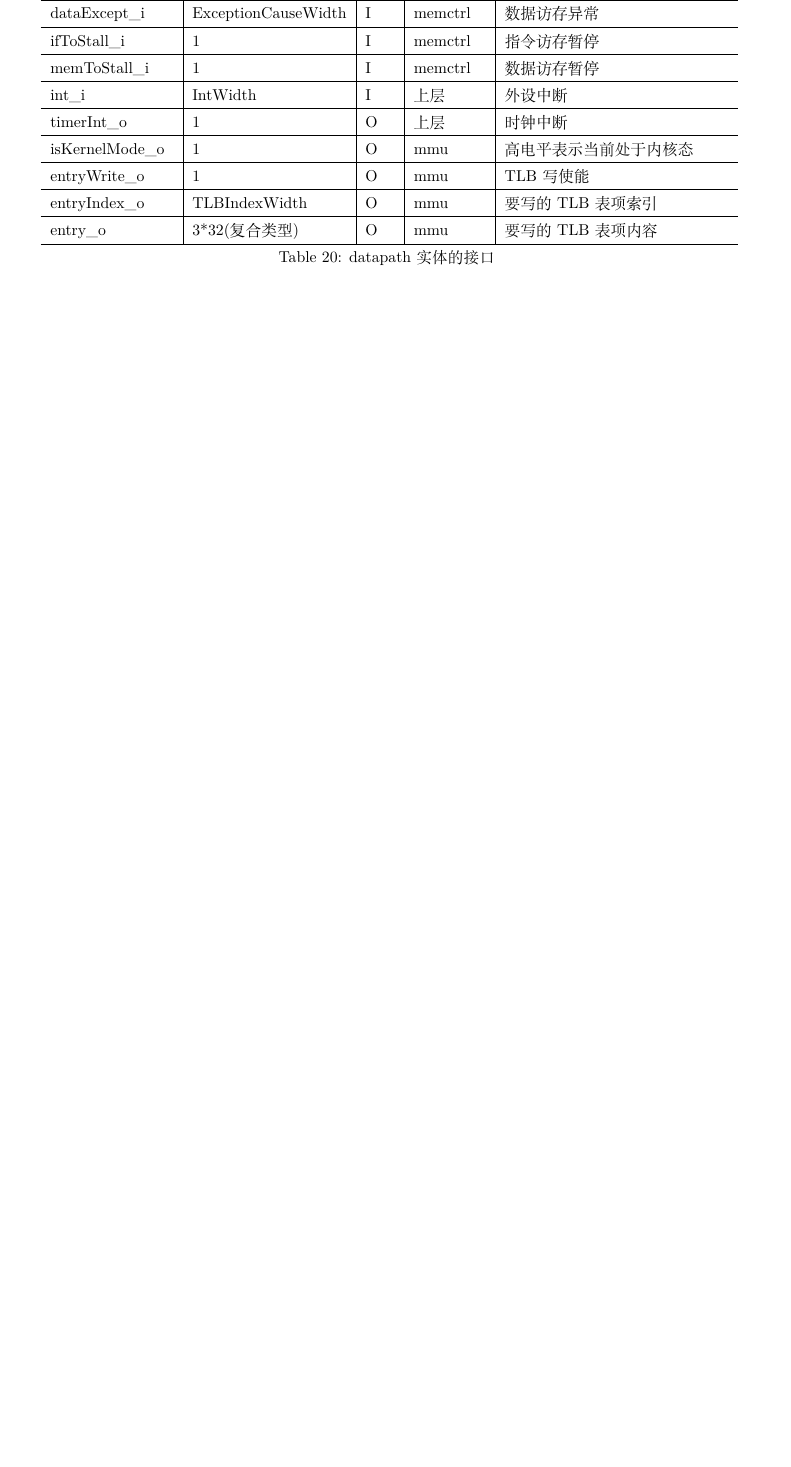
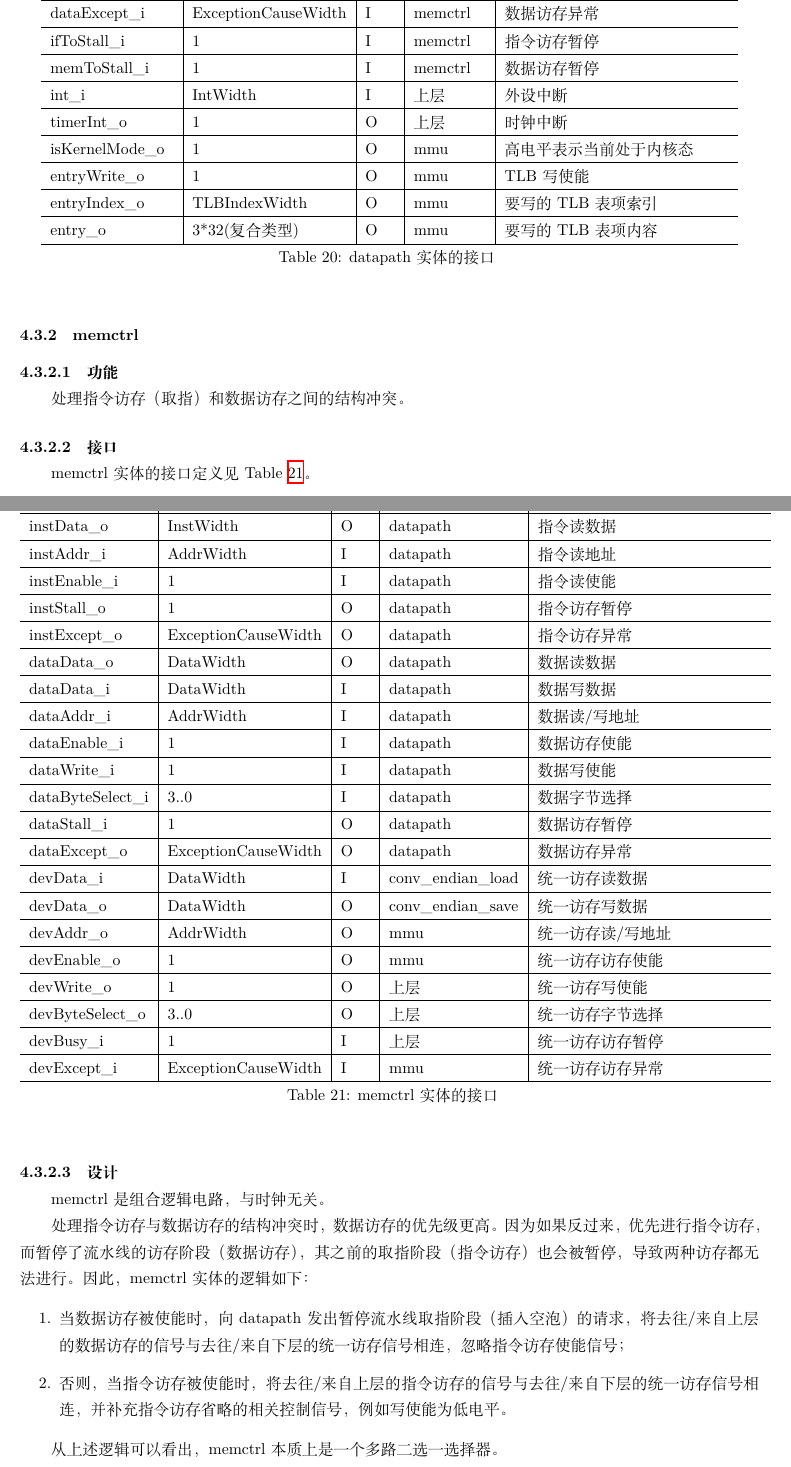
Before and after one commit to oscourse-tsinghua/OS2018spring-projects-g05, a LaTeX document (设计文档/设计文档.tex): part of page 29 of 29 before the commit and two parts of pages 29 and 30 of 30 after it, the two joined at a grey line, cut so that both start at the same text, the shorter picture padded with empty space. Compiled offline with XeLaTeX.

Commit message:
memctrl doc

```diff
--- a/设计文档/设计文档.tex
+++ b/设计文档/设计文档.tex
@@ -1056,6 +1056,57 @@ datapath实体的接口定义见Table~\ref{tb:datapath-interface}。
 \label{tb:datapath-interface}
 \end{longtable}
 
+\subsubsection{memctrl}
+
+\paragraph{功能}\mbox{}
+
+处理指令访存（取指）和数据访存之间的结构冲突。
+
+\paragraph{接口}\mbox{}
+
+memctrl实体的接口定义见Table~\ref{tb:memctrl-interface}。
+\begin{longtable}{l|l|l|l|p{5cm}}
+\hline
+\textbf{信号}&\textbf{宽度}&\textbf{I/O}&\textbf{来源/去向}&\textbf{功能} \\
+\hline \endhead instData\_o    & InstWidth              & O     & datapath      & 指令读数据 \\
+\hline instAddr\_i             & AddrWidth              & I     & datapath      & 指令读地址 \\
+\hline instEnable\_i           & 1                      & I     & datapath      & 指令读使能 \\
+\hline instStall\_o            & 1                      & O     & datapath      & 指令访存暂停 \\
+\hline instExcept\_o           & ExceptionCauseWidth    & O     & datapath      & 指令访存异常 \\
+\hline dataData\_o             & DataWidth              & O     & datapath      & 数据读数据 \\
+\hline dataData\_i             & DataWidth              & I     & datapath      & 数据写数据 \\
+\hline dataAddr\_i             & AddrWidth              & I     & datapath      & 数据读/写地址 \\
+\hline dataEnable\_i           & 1                      & I     & datapath      & 数据访存使能 \\
+\hline dataWrite\_i            & 1                      & I     & datapath      & 数据写使能 \\
+\hline dataByteSelect\_i       & 3..0                   & I     & datapath      & 数据字节选择 \\
+\hline dataStall\_i            & 1                      & O     & datapath      & 数据访存暂停 \\
+\hline dataExcept\_o           & ExceptionCauseWidth    & O     & datapath      & 数据访存异常 \\
+\hline devData\_i              & DataWidth              & I     & conv\_endian\_load & 统一访存读数据 \\
+\hline devData\_o              & DataWidth              & O     & conv\_endian\_save & 统一访存写数据 \\
+\hline devAddr\_o              & AddrWidth              & O     & mmu           & 统一访存读/写地址 \\
+\hline devEnable\_o            & 1                      & O     & mmu           & 统一访存访存使能 \\
+\hline devWrite\_o             & 1                      & O     & 上层          & 统一访存写使能 \\
+\hline devByteSelect\_o        & 3..0                   & O     & 上层          & 统一访存字节选择 \\
+\hline devBusy\_i              & 1                      & I     & 上层          & 统一访存访存暂停 \\
+\hline devExcept\_i            & ExceptionCauseWidth    & I     & mmu           & 统一访存访存异常 \\
+\hline
+\caption{memctrl实体的接口}
+\label{tb:memctrl-interface}
+\end{longtable}
+
+\paragraph{设计}\mbox{}
+
+memctrl是组合逻辑电路，与时钟无关。
+
+处理指令访存与数据访存的结构冲突时，数据访存的优先级更高。因为如果反过来，优先进行指令访存，而暂停了流水线的访存阶段（数据访存），其之前的取指阶段（指令访存）也会被暂停，导致两种访存都无法进行。因此，memctrl实体的逻辑如下：
+
+\begin{enumerate}
+    \item 当数据访存被使能时，向datapath发出暂停流水线取指阶段（插入空泡）的请求，将去往/来自上层的数据访存的信号与去往/来自下层的统一访存信号相连，忽略指令访存使能信号；
+    \item 否则，当指令访存被使能时，将去往/来自上层的指令访存的信号与去往/来自下层的统一访存信号相连，并补充指令访存省略的相关控制信号，例如写使能为低电平。
+\end{enumerate}
+
+从上述逻辑可以看出，memctrl本质上是一个多路二选一选择器。
+
 %%%%%%%%%%%%%%%%%%%%%%
 %     BODY END       %
 %%%%%%%%%%%%%%%%%%%%%%
```
Also changed, not shown: 设计文档/mem-data-flow.png.
